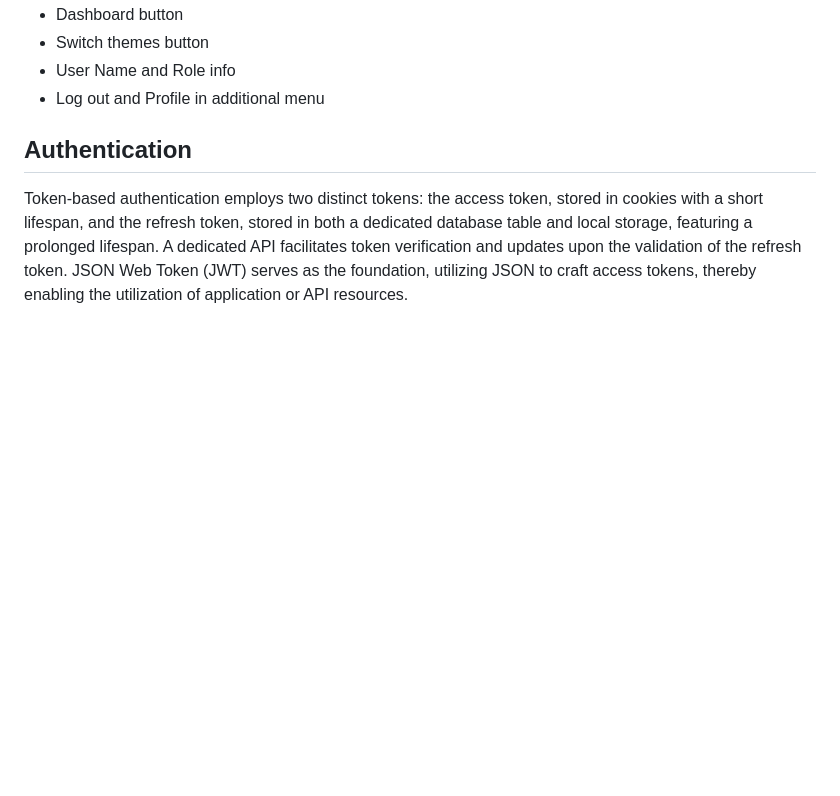
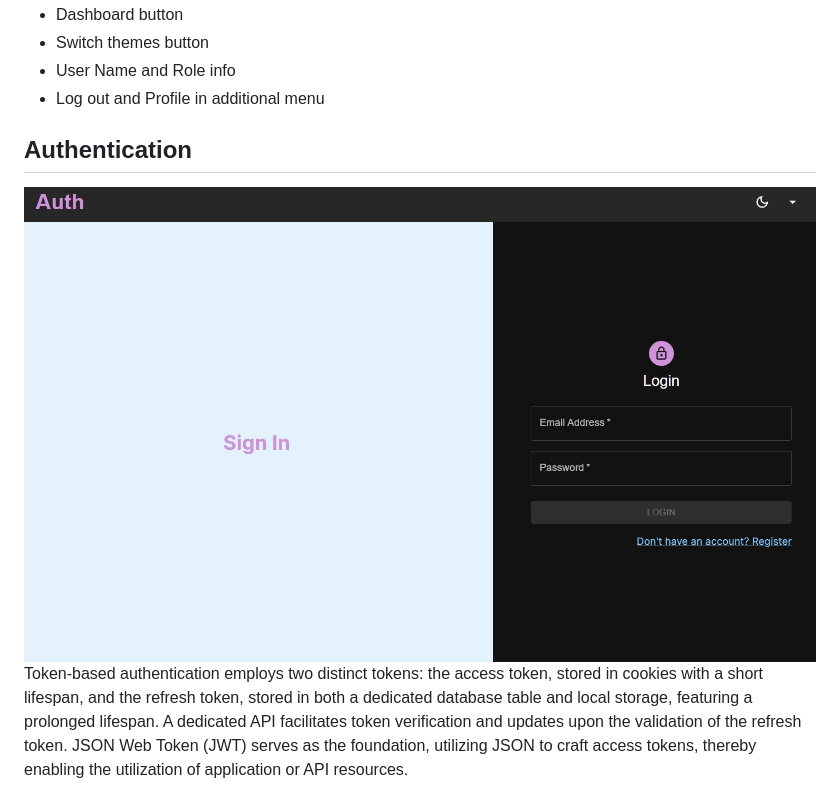
Before and after one commit to DimaDBRK/AuthFS, a Markdown page: README.md, the part around the change printed below. Drawn GitHub-style; pictures changed too: other/Signin.jpg (added); blank space fills up the shorter version.

```diff
--- a/README.md
+++ b/README.md
@@ -192,7 +192,7 @@ Nav bar:
 * Log out and Profile in additional menu
 
 ## Authentication
-
+![Signin](other/Signin.jpg)
 Token-based authentication employs two distinct tokens: the access token, stored in cookies with a short lifespan, and the refresh token, stored in both a dedicated database table and local storage, featuring a prolonged lifespan. A dedicated API facilitates token verification and updates upon the validation of the refresh token. JSON Web Token (JWT) serves as the foundation, utilizing JSON to craft access tokens, thereby enabling the utilization of application or API resources.
 
 Furthermore, the implementation of Protected Routes within React Router ensures that authorized access is maintained.
```
Also changed, not shown: other parts of README.md (+1 -1 lines).
